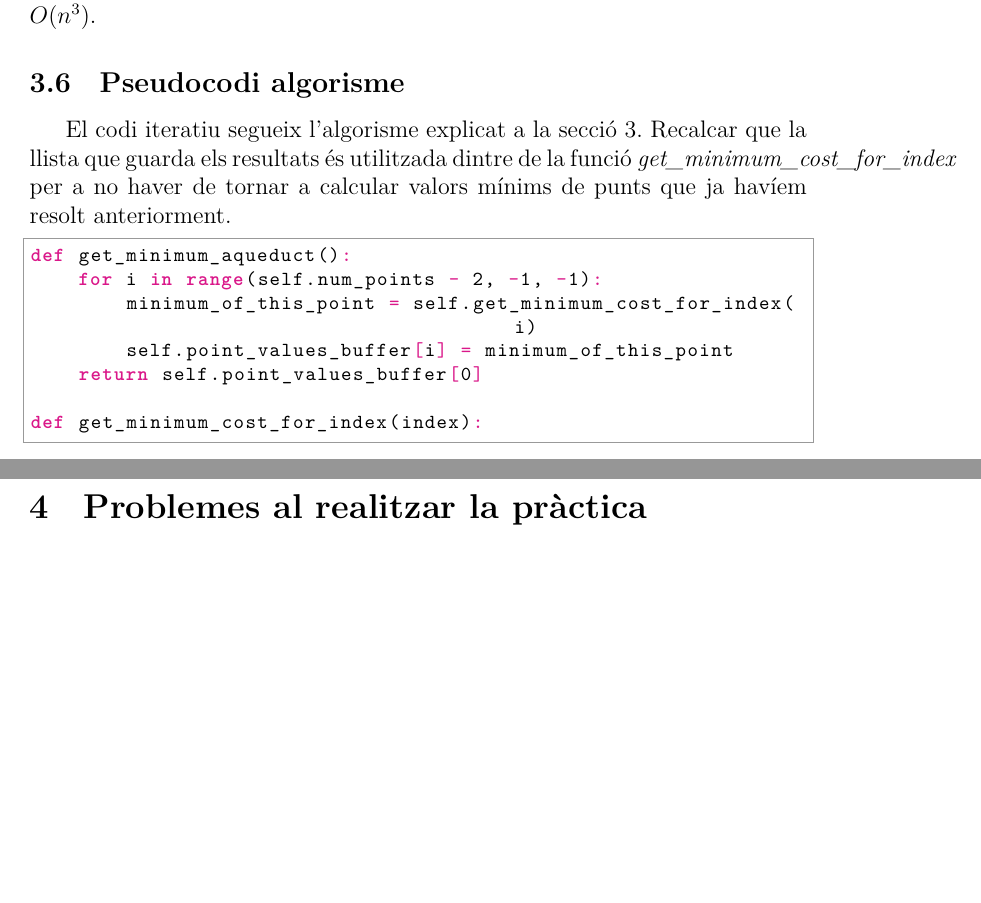
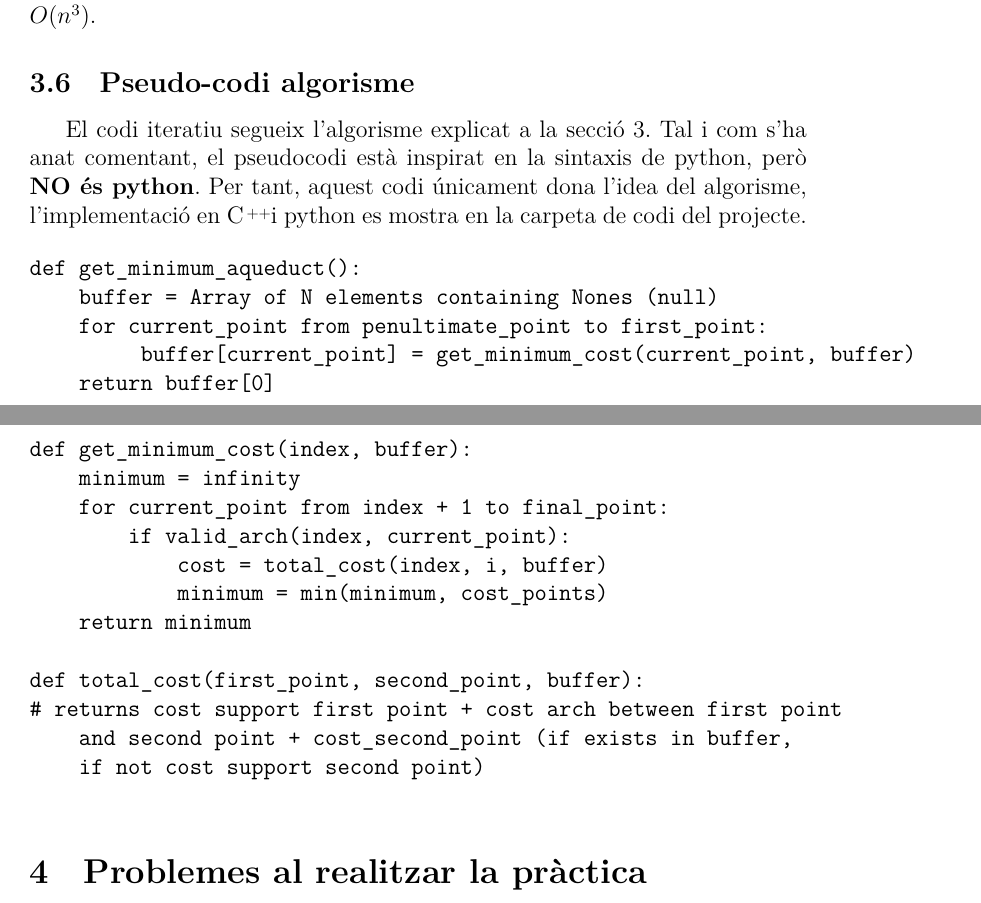
Before and after one commit to Algorismia/Aquaeductus-Optimus, a LaTeX document (documentation/informe.tex): two parts of pages 19 and 20 of 22 before the commit and two parts of pages 19 and 20 of 23 after it, joined at a grey line, cut so that both start at the same text, the shorter picture padded with empty space. Compiled offline with XeLaTeX.

Commit message:
fix documentation

```diff
--- a/documentation/informe.tex
+++ b/documentation/informe.tex
@@ -572,21 +589,33 @@ amb \cpluspluslogo (figura \ref{fig:cpp-dynamic-benchmarks}), si que es van pode
 
 Igualment, es pot apreciar que les dos gràfiques surten similar a una funció $O(n^{3})$.
 
-\subsection{Pseudocodi algorisme}
-\label{pseudocodiiteratiu}
-El codi iteratiu segueix l'algorisme explicat a la secció \ref{optimal-explanation}. Recalcar que la llista que guarda els resultats és utilitzada dintre de la funció \textit{get\_minimum\_cost\_for\_index} per a no haver
-de tornar a calcular valors mínims de punts que ja havíem resolt anteriorment.
+\subsection{Pseudo-codi algorisme}
+El codi iteratiu segueix l'algorisme explicat a la secció \ref{optimal-explanation}. Tal i com s'ha anat comentant, el pseudocodi està inspirat en la sintaxis de python, però \textbf{NO és python}. Per tant,
+aquest codi únicament dona l'idea del algorisme, l'implementació en \cpluspluslogo i python es mostra en la carpeta de codi del projecte.
 
-\begin{python}
+\begin{verbatim}
 def get_minimum_aqueduct():
-    for i in range(self.num_points - 2, -1, -1):
-        minimum_of_this_point = self.get_minimum_cost_for_index(i)
-        self.point_values_buffer[i] = minimum_of_this_point
-    return self.point_values_buffer[0]
+    buffer = Array of N elements containing Nones (null)
+    for current_point from penultimate_point to first_point:
+         buffer[current_point] = get_minimum_cost(current_point, buffer)
+    return buffer[0]
 
-def get_minimum_cost_for_index(index):
 
-\end{python}
+
+def get_minimum_cost(index, buffer):
+    minimum = infinity
+    for current_point from index + 1 to final_point:
+        if valid_arch(index, current_point):
+            cost = total_cost(index, i, buffer)
+            minimum = min(minimum, cost_points)
+    return minimum
+
+def total_cost(first_point, second_point, buffer):
+# returns cost support first point + cost arch between first point
+    and second point + cost_second_point (if exists in buffer,
+    if not cost support second point)
+
+\end{verbatim}
 
 \section{Problemes al realitzar la pràctica}
 \subsection{Nombres en \cpluspluslogo}
```
Also changed, not shown: README.md, documentation/informe.pdf, documentation/informe.tex (63 more changed lines). Lines whose indentation alone changed are shown as unchanged.
